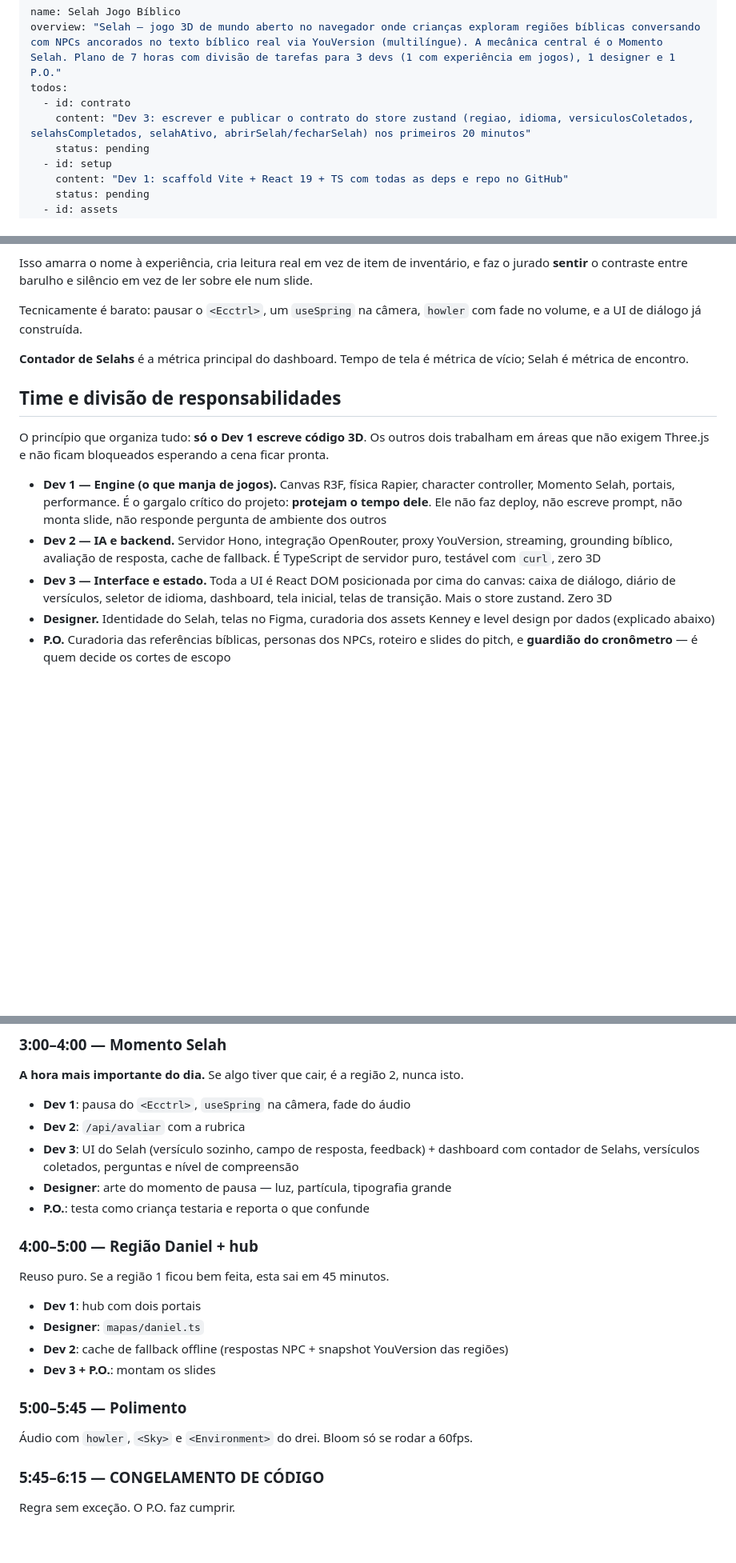
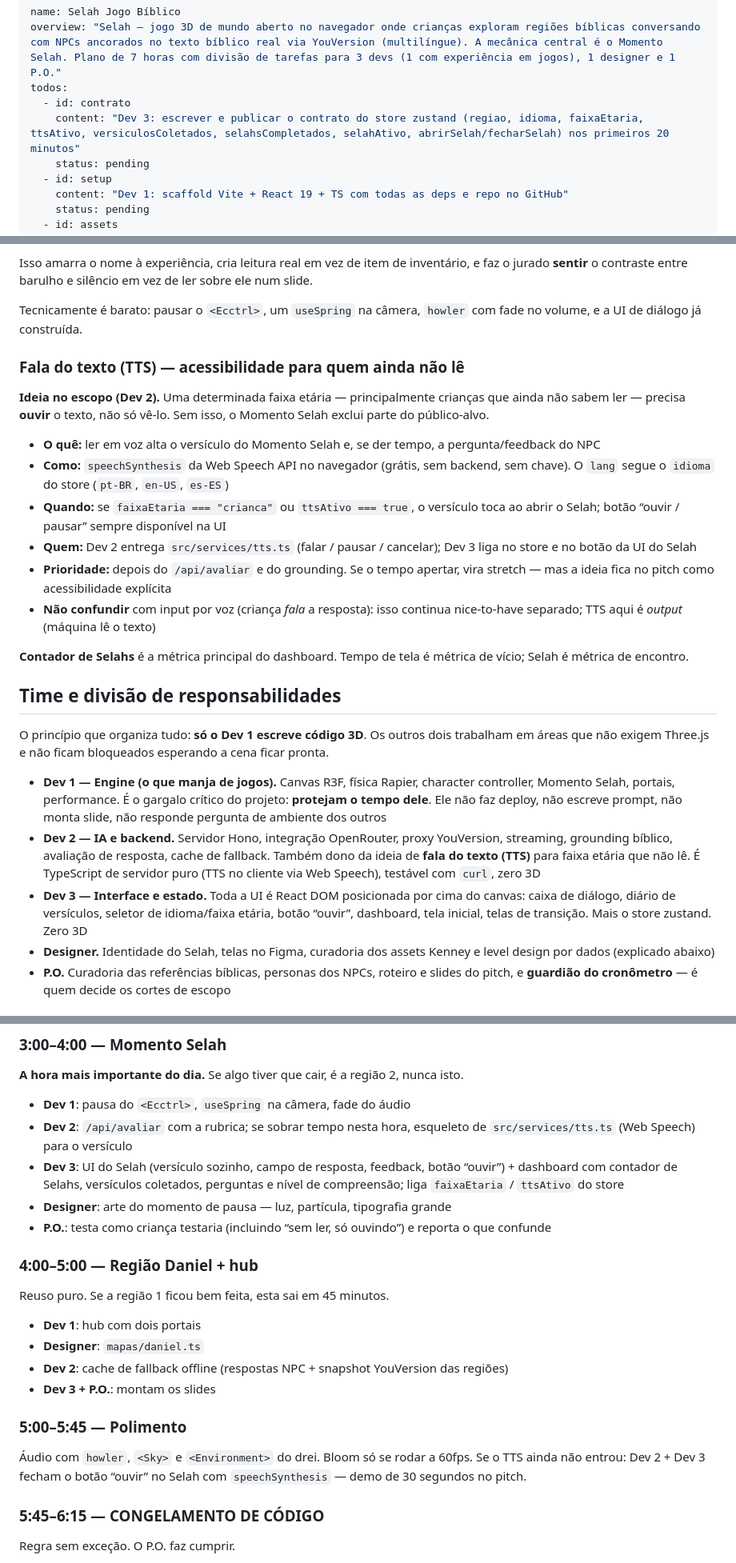
Before and after one commit to amen-js/Selah, a Markdown page: plans/selah.plan.md, 3 parts joined by grey strips. Shown at 80% size. GitHub-like rendering; blank space fills up the shorter version.

```diff
--- a/plans/selah.plan.md
+++ b/plans/selah.plan.md
@@ -3,7 +3,7 @@ name: Selah Jogo Bíblico
 overview: "Selah — jogo 3D de mundo aberto no navegador onde crianças exploram regiões bíblicas conversando com NPCs ancorados no texto bíblico real via YouVersion (multilíngue). A mecânica central é o Momento Selah. Plano de 7 horas com divisão de tarefas para 3 devs (1 com experiência em jogos), 1 designer e 1 P.O."
 todos:
   - id: contrato
-    content: "Dev 3: escrever e publicar o contrato do store zustand (regiao, idioma, versiculosColetados, selahsCompletados, selahAtivo, abrirSelah/fecharSelah) nos primeiros 20 minutos"
+    content: "Dev 3: escrever e publicar o contrato do store zustand (regiao, idioma, faixaEtaria, ttsAtivo, versiculosColetados, selahsCompletados, selahAtivo, abrirSelah/fecharSelah) nos primeiros 20 minutos"
     status: pending
   - id: setup
     content: "Dev 1: scaffold Vite + React 19 + TS com todas as deps e repo no GitHub"
@@ -95,6 +98,17 @@ Isso amarra o nome à experiência, cria leitura real em vez de item de inventá
 
 Tecnicamente é barato: pausar o `<Ecctrl>`, um `useSpring` na câmera, `howler` com fade no volume, e a UI de diálogo já construída.
 
+### Fala do texto (TTS) — acessibilidade para quem ainda não lê
+
+**Ideia no escopo (Dev 2).** Uma determinada faixa etária — principalmente crianças que ainda não sabem ler — precisa **ouvir** o texto, não só vê-lo. Sem isso, o Momento Selah exclui parte do público-alvo.
+
+- **O quê:** ler em voz alta o versículo do Momento Selah e, se der tempo, a pergunta/feedback do NPC
+- **Como:** `speechSynthesis` da Web Speech API no navegador (grátis, sem backend, sem chave). O `lang` segue o `idioma` do store (`pt-BR`, `en-US`, `es-ES`)
+- **Quando:** se `faixaEtaria === "crianca"` ou `ttsAtivo === true`, o versículo toca ao abrir o Selah; botão “ouvir / pausar” sempre disponível na UI
+- **Quem:** Dev 2 entrega `src/services/tts.ts` (falar / pausar / cancelar); Dev 3 liga no store e no botão da UI do Selah
+- **Prioridade:** depois do `/api/avaliar` e do grounding. Se o tempo apertar, vira stretch — mas a ideia fica no pitch como acessibilidade explícita
+- **Não confundir** com input por voz (criança *fala* a resposta): isso continua nice-to-have separado; TTS aqui é *output* (máquina lê o texto)
+
 **Contador de Selahs** é a métrica principal do dashboard. Tempo de tela é métrica de vício; Selah é métrica de encontro.
 
 ## Time e divisão de responsabilidades
@@ -102,8 +116,8 @@ Tecnicamente é barato: pausar o `<Ecctrl>`, um `useSpring` na câmera, `howler`
 O princípio que organiza tudo: **só o Dev 1 escreve código 3D**. Os outros dois trabalham em áreas que não exigem Three.js e não ficam bloqueados esperando a cena ficar pronta.
 
 - **Dev 1 — Engine (o que manja de jogos).** Canvas R3F, física Rapier, character controller, Momento Selah, portais, performance. É o gargalo crítico do projeto: **protejam o tempo dele**. Ele não faz deploy, não escreve prompt, não monta slide, não responde pergunta de ambiente dos outros
-- **Dev 2 — IA e backend.** Servidor Hono, integração OpenRouter, proxy YouVersion, streaming, grounding bíblico, avaliação de resposta, cache de fallback. É TypeScript de servidor puro, testável com `curl`, zero 3D
-- **Dev 3 — Interface e estado.** Toda a UI é React DOM posicionada por cima do canvas: caixa de diálogo, diário de versículos, seletor de idioma, dashboard, tela inicial, telas de transição. Mais o store zustand. Zero 3D
+- **Dev 2 — IA e backend.** Servidor Hono, integração OpenRouter, proxy YouVersion, streaming, grounding bíblico, avaliação de resposta, cache de fallback. Também dono da ideia de **fala do texto (TTS)** para faixa etária que não lê. É TypeScript de servidor puro (TTS no cliente via Web Speech), testável com `curl`, zero 3D
+- **Dev 3 — Interface e estado.** Toda a UI é React DOM posicionada por cima do canvas: caixa de diálogo, diário de versículos, seletor de idioma/faixa etária, botão “ouvir”, dashboard, tela inicial, telas de transição. Mais o store zustand. Zero 3D
 - **Designer.** Identidade do Selah, telas no Figma, curadoria dos assets Kenney e level design por dados (explicado abaixo)
 - **P.O.** Curadoria das referências bíblicas, personas dos NPCs, roteiro e slides do pitch, e **guardião do cronômetro** — é quem decide os cortes de escopo
 
@@ -277,10 +295,10 @@ Meta: personagem andando + NPC devolvendo uma frase da IA. Feio, mas ponta a pon
 **A hora mais importante do dia.** Se algo tiver que cair, é a região 2, nunca isto.
 
 - **Dev 1**: pausa do `<Ecctrl>`, `useSpring` na câmera, fade do áudio
-- **Dev 2**: `/api/avaliar` com a rubrica
-- **Dev 3**: UI do Selah (versículo sozinho, campo de resposta, feedback) + dashboard com contador de Selahs, versículos coletados, perguntas e nível de compreensão
+- **Dev 2**: `/api/avaliar` com a rubrica; se sobrar tempo nesta hora, esqueleto de `src/services/tts.ts` (Web Speech) para o versículo
+- **Dev 3**: UI do Selah (versículo sozinho, campo de resposta, feedback, botão “ouvir”) + dashboard com contador de Selahs, versículos coletados, perguntas e nível de compreensão; liga `faixaEtaria` / `ttsAtivo` do store
 - **Designer**: arte do momento de pausa — luz, partícula, tipografia grande
-- **P.O.**: testa como criança testaria e reporta o que confunde
+- **P.O.**: testa como criança testaria (incluindo “sem ler, só ouvindo”) e reporta o que confunde
 
 ### 4:00–5:00 — Região Daniel + hub
 
@@ -293,7 +311,7 @@ Reuso puro. Se a região 1 ficou bem feita, esta sai em 45 minutos.
 
 ### 5:00–5:45 — Polimento
 
-Áudio com `howler`, `<Sky>` e `<Environment>` do drei. Bloom só se rodar a 60fps.
+Áudio com `howler`, `<Sky>` e `<Environment>` do drei. Bloom só se rodar a 60fps. Se o TTS ainda não entrou: Dev 2 + Dev 3 fecham o botão “ouvir” no Selah com `speechSynthesis` — demo de 30 segundos no pitch.
 
 ### 5:45–6:15 — CONGELAMENTO DE CÓDIGO
 
```
Also changed, not shown: other parts of plans/selah.plan.md (+13 -5 lines).
